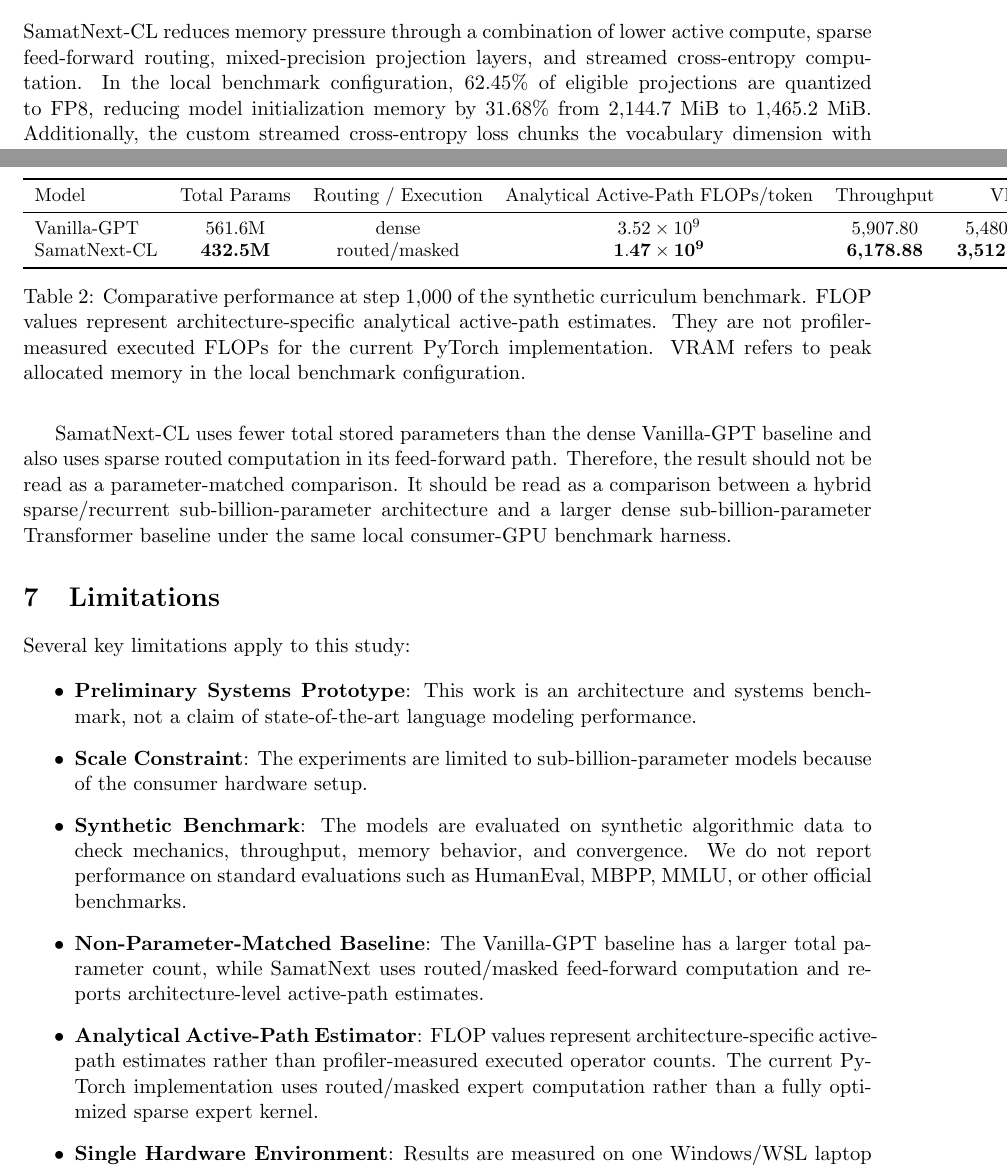
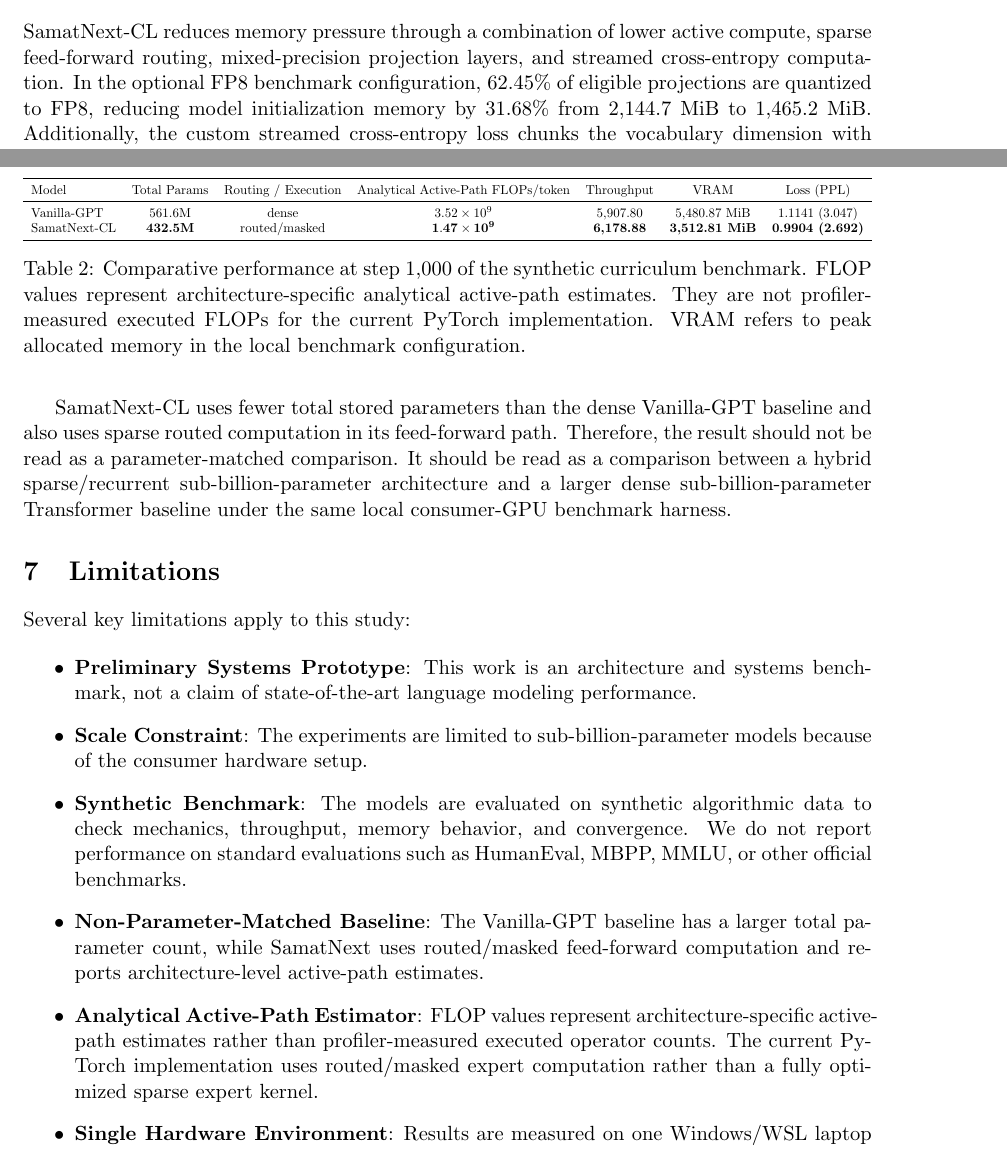
Before and after one commit to samat2003/samatnext-arxiv-bench, a LaTeX paper (paper/main.tex): two parts of pages 3 and 4 of 5, joined at a grey line, cut so that both start at the same text. Compiled offline with pdfLaTeX.

Commit message:
Resize Results table to prevent page clipping and resolve FP8 configuration contradiction in main.tex

```diff
--- a/paper/main.tex
+++ b/paper/main.tex
@@ -4,6 +4,7 @@
 \usepackage{booktabs}
 \usepackage{hyperref}
 \usepackage{geometry}
+\usepackage{graphicx}
 \geometry{margin=1in}
 
 \title{\textbf{SamatNext-CL: A Consumer-GPU Hybrid Language Model Architecture for Low-Memory Training}}
@@ -103,7 +104,7 @@ python run_curriculum_experiment.py \
 \end{verbatim}
 
 \section{FLOP and Memory Analysis}
-SamatNext-CL reduces memory pressure through a combination of lower active compute, sparse feed-forward routing, mixed-precision projection layers, and streamed cross-entropy computation. In the local benchmark configuration, 62.45\% of eligible projections are quantized to FP8, reducing model initialization memory by 31.68\% from 2,144.7 MiB to 1,465.2 MiB. Additionally, the custom streamed cross-entropy loss chunks the vocabulary dimension with $block\_vocab=4096$, avoiding full materialization of the large logits tensor in VRAM and reducing backward-pass memory pressure.
+SamatNext-CL reduces memory pressure through a combination of lower active compute, sparse feed-forward routing, mixed-precision projection layers, and streamed cross-entropy computation. In the optional FP8 benchmark configuration, 62.45\% of eligible projections are quantized to FP8, reducing model initialization memory by 31.68\% from 2,144.7 MiB to 1,465.2 MiB. Additionally, the custom streamed cross-entropy loss chunks the vocabulary dimension with $block\_vocab=4096$, avoiding full materialization of the large logits tensor in VRAM and reducing backward-pass memory pressure.
 
 The FLOP values reported in this paper are \textbf{architecture-specific analytical active-path estimates}. They are not profiler-measured operator counts. These estimates are useful for comparing the intended compute structure of the hybrid recurrent/attention architecture against the dense Transformer baseline, but they should not be interpreted as exact hardware-level executed FLOPs.
 
@@ -120,7 +122,8 @@ Model & Total Params & Routing / Execution & Analytical Active-Path FLOPs/token
 Vanilla-GPT & 561.6M & dense & $3.52 \times 10^9$ & 5,907.80 & 5,480.87 MiB & 1.1141 (3.047) \\
 SamatNext-CL & \textbf{432.5M} & routed/masked & $\mathbf{1.47 \times 10^9}$ & \textbf{6,178.88} & \textbf{3,512.81 MiB} & \textbf{0.9904 (2.692)} \\
 \bottomrule
-\end{tabular}
+\end{tabular}%
+}
 \caption{Comparative performance at step 1,000 of the synthetic curriculum benchmark. FLOP values represent architecture-specific analytical active-path estimates. They are not profiler-measured executed FLOPs for the current PyTorch implementation. VRAM refers to peak allocated memory in the local benchmark configuration.}
 \label{tab:results}
 \end{table}
```
Also changed, not shown: paper/main.tex (1 more changed lines).
